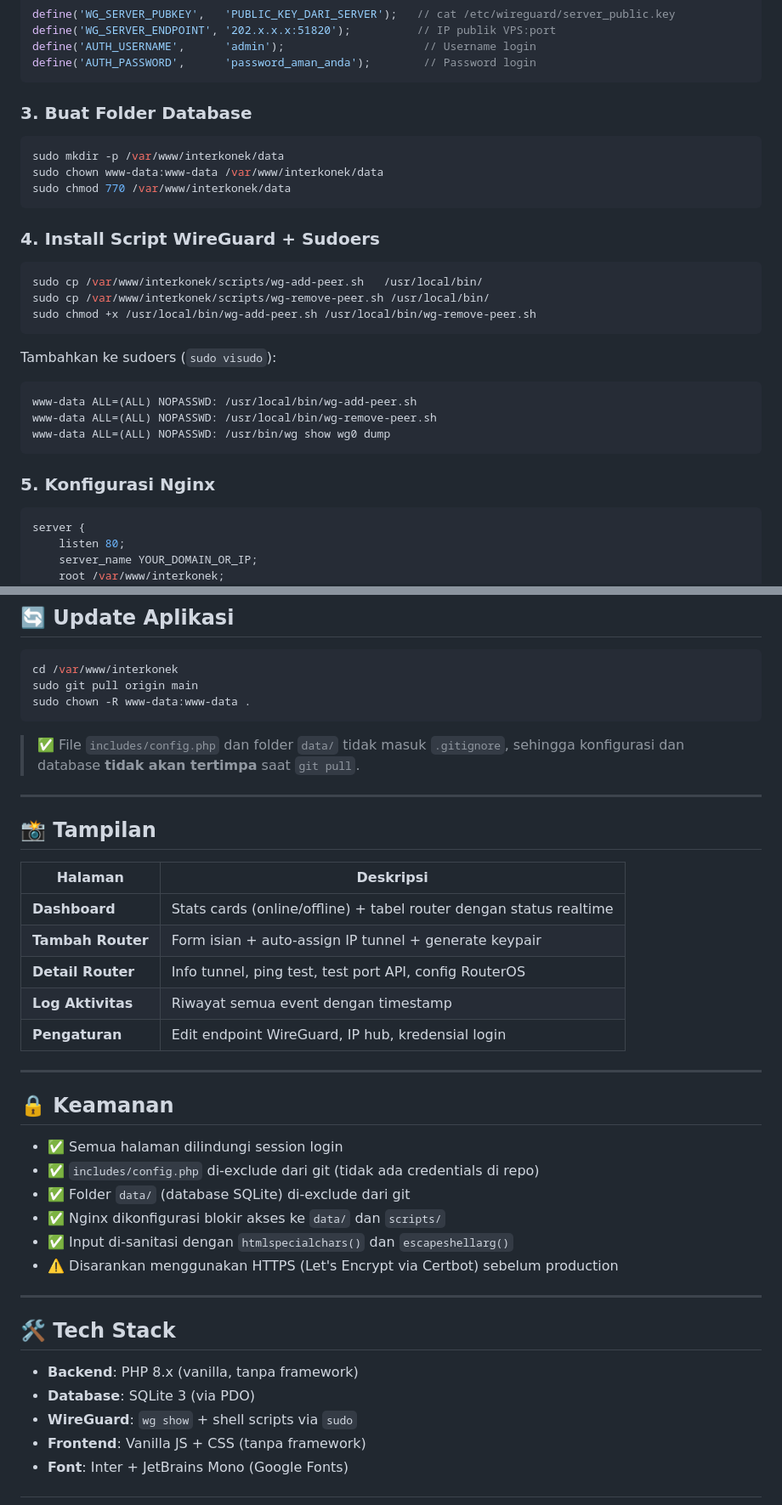
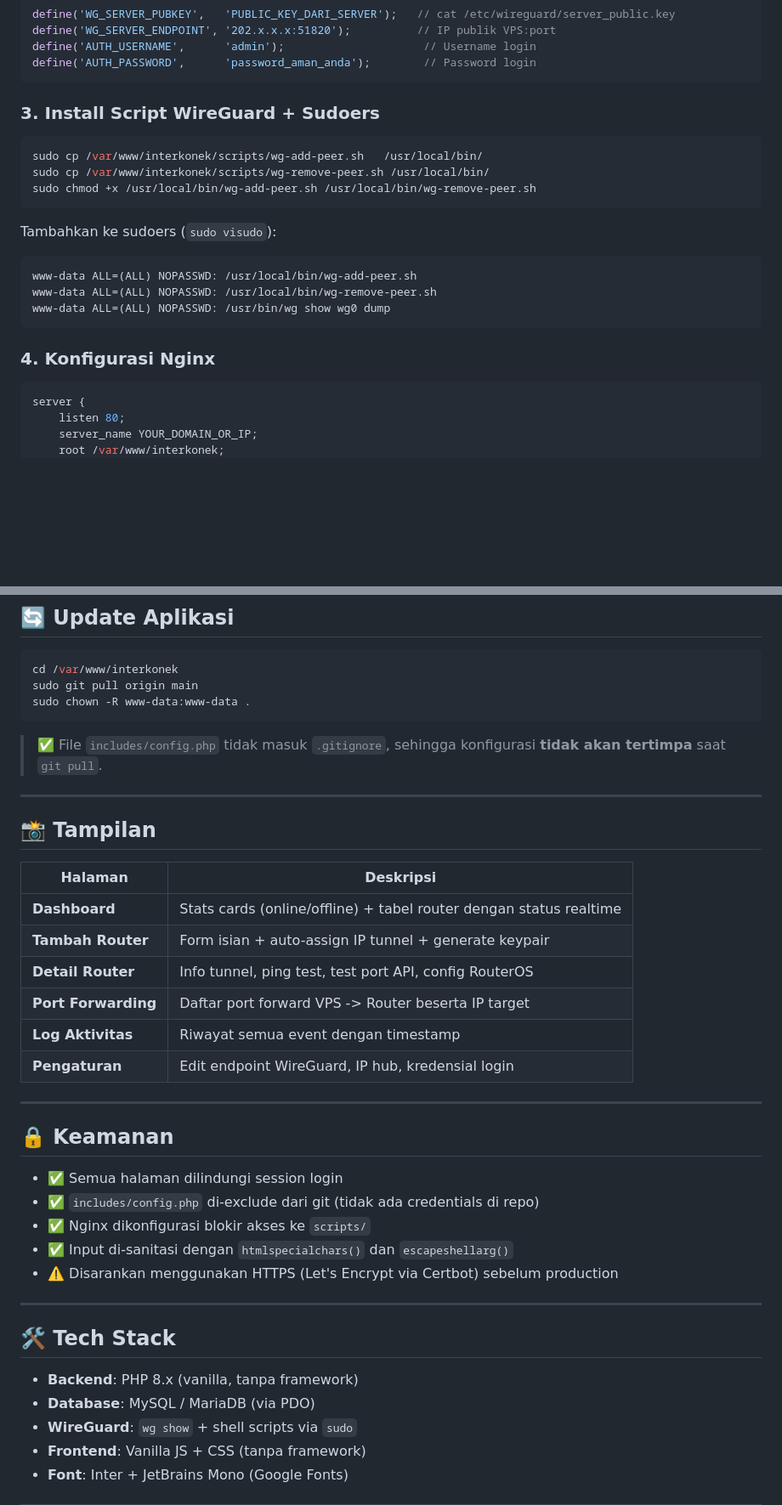
Before and after one commit to Shawir1312/VPN_SERVER_VPS, a Markdown page: README.md, 2 parts joined by grey strips. Shown at 85% size. GitHub-like rendering; blank space fills up the shorter version.

Commit message:
docs: update README for MySQL and port forwarding features

````diff
--- a/README.md
+++ b/README.md
@@ -136,15 +137,7 @@ define('AUTH_USERNAME',      'admin');                     // Username login
 define('AUTH_PASSWORD',      'password_aman_anda');        // Password login
 ```
 
-### 3. Buat Folder Database
-
-```bash
-sudo mkdir -p /var/www/interkonek/data
-sudo chown www-data:www-data /var/www/interkonek/data
-sudo chmod 770 /var/www/interkonek/data
-```
-
-### 4. Install Script WireGuard + Sudoers
+### 3. Install Script WireGuard + Sudoers
 
 ```bash
 sudo cp /var/www/interkonek/scripts/wg-add-peer.sh   /usr/local/bin/
@@ -159,7 +152,7 @@ www-data ALL=(ALL) NOPASSWD: /usr/local/bin/wg-remove-peer.sh
 www-data ALL=(ALL) NOPASSWD: /usr/bin/wg show wg0 dump
 ```
 
-### 5. Konfigurasi Nginx
+### 4. Konfigurasi Nginx
 
 ```nginx
 server {
@@ -200,8 +193,8 @@ sudo git pull origin main
 sudo chown -R www-data:www-data .
 ```
 
-> ✅ File `includes/config.php` dan folder `data/` tidak masuk `.gitignore`,
-> sehingga konfigurasi dan database **tidak akan tertimpa** saat `git pull`.
+> ✅ File `includes/config.php` tidak masuk `.gitignore`,
+> sehingga konfigurasi **tidak akan tertimpa** saat `git pull`.
 
 ---
 
@@ -212,6 +205,7 @@ sudo chown -R www-data:www-data .
 | **Dashboard** | Stats cards (online/offline) + tabel router dengan status realtime |
 | **Tambah Router** | Form isian + auto-assign IP tunnel + generate keypair |
 | **Detail Router** | Info tunnel, ping test, test port API, config RouterOS |
+| **Port Forwarding** | Daftar port forward VPS -> Router beserta IP target |
 | **Log Aktivitas** | Riwayat semua event dengan timestamp |
 | **Pengaturan** | Edit endpoint WireGuard, IP hub, kredensial login |
 
@@ -221,8 +215,7 @@ sudo chown -R www-data:www-data .
 
 - ✅ Semua halaman dilindungi session login
 - ✅ `includes/config.php` di-exclude dari git (tidak ada credentials di repo)
-- ✅ Folder `data/` (database SQLite) di-exclude dari git
-- ✅ Nginx dikonfigurasi blokir akses ke `data/` dan `scripts/`
+- ✅ Nginx dikonfigurasi blokir akses ke `scripts/`
 - ✅ Input di-sanitasi dengan `htmlspecialchars()` dan `escapeshellarg()`
 - ⚠️ Disarankan menggunakan HTTPS (Let's Encrypt via Certbot) sebelum production
 
@@ -231,7 +224,7 @@ sudo chown -R www-data:www-data .
 ## 🛠 Tech Stack
 
 - **Backend**: PHP 8.x (vanilla, tanpa framework)
-- **Database**: SQLite 3 (via PDO)
+- **Database**: MySQL / MariaDB (via PDO)
 - **WireGuard**: `wg show` + shell scripts via `sudo`
 - **Frontend**: Vanilla JS + CSS (tanpa framework)
 - **Font**: Inter + JetBrains Mono (Google Fonts)
````
Also changed, not shown: other parts of README.md (+5 -4 lines).
